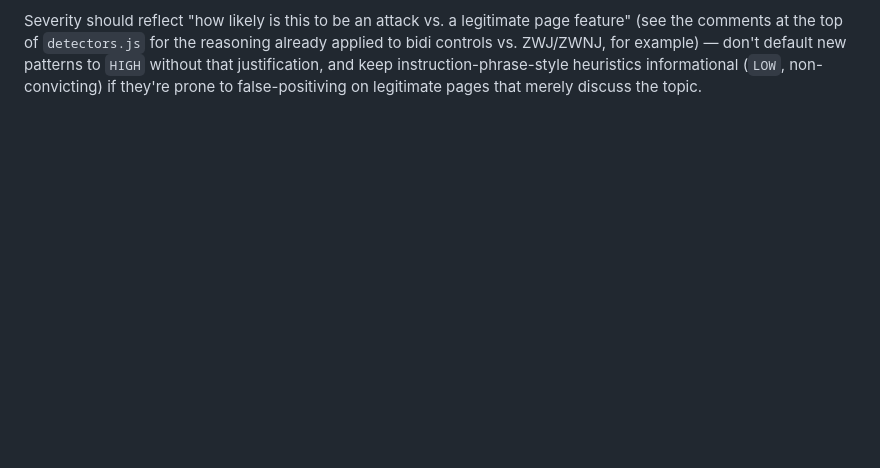
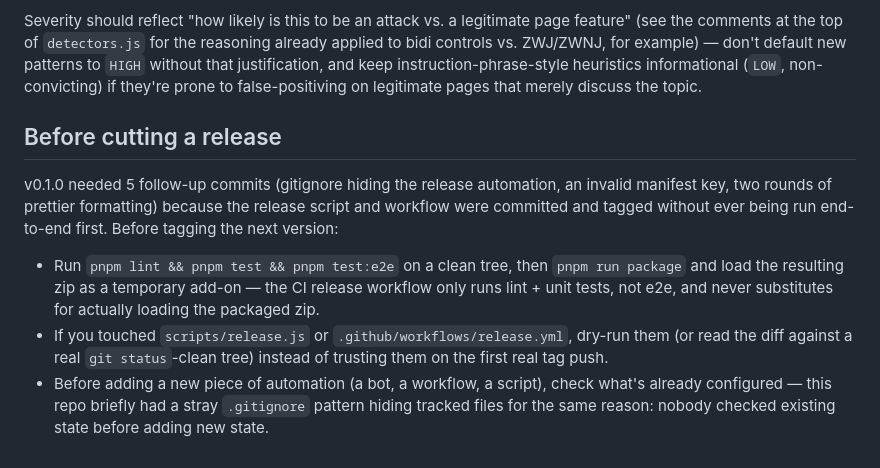
Before and after one commit to DiegoFleitas/lemon-juice, a Markdown page: AGENTS.md, the part around the change. Rendered like a GitHub page; blank space fills up the shorter version.

Commit message:
docs(agents): add a pre-release checklist
v0.1.0 needed 5 follow-up commits because the release script and
workflow were tagged and pushed without ever running end-to-end first.
Document the dry-run steps (lint+test+e2e+package on a clean tree,
load the actual zip) and the "check what's already configured before
adding new automation" lesson from the .gitignore pattern that hid
the release scripts from git for several commits.

```diff
--- a/AGENTS.md
+++ b/AGENTS.md
@@ -140,3 +140,22 @@ don't default new patterns to `HIGH` without that justification, and keep
 instruction-phrase-style heuristics informational (`LOW`, non-convicting) if
 they're prone to false-positiving on legitimate pages that merely discuss the
 topic.
+
+## Before cutting a release
+
+v0.1.0 needed 5 follow-up commits (gitignore hiding the release automation,
+an invalid manifest key, two rounds of prettier formatting) because the
+release script and workflow were committed and tagged without ever being
+run end-to-end first. Before tagging the next version:
+
+- Run `pnpm lint && pnpm test && pnpm test:e2e` on a clean tree, then
+  `pnpm run package` and load the resulting zip as a temporary add-on — the
+  CI release workflow only runs lint + unit tests, not e2e, and never
+  substitutes for actually loading the packaged zip.
+- If you touched `scripts/release.js` or `.github/workflows/release.yml`,
+  dry-run them (or read the diff against a real `git status`-clean tree)
+  instead of trusting them on the first real tag push.
+- Before adding a new piece of automation (a bot, a workflow, a script),
+  check what's already configured — this repo briefly had a stray
+  `.gitignore` pattern hiding tracked files for the same reason: nobody
+  checked existing state before adding new state.
```
